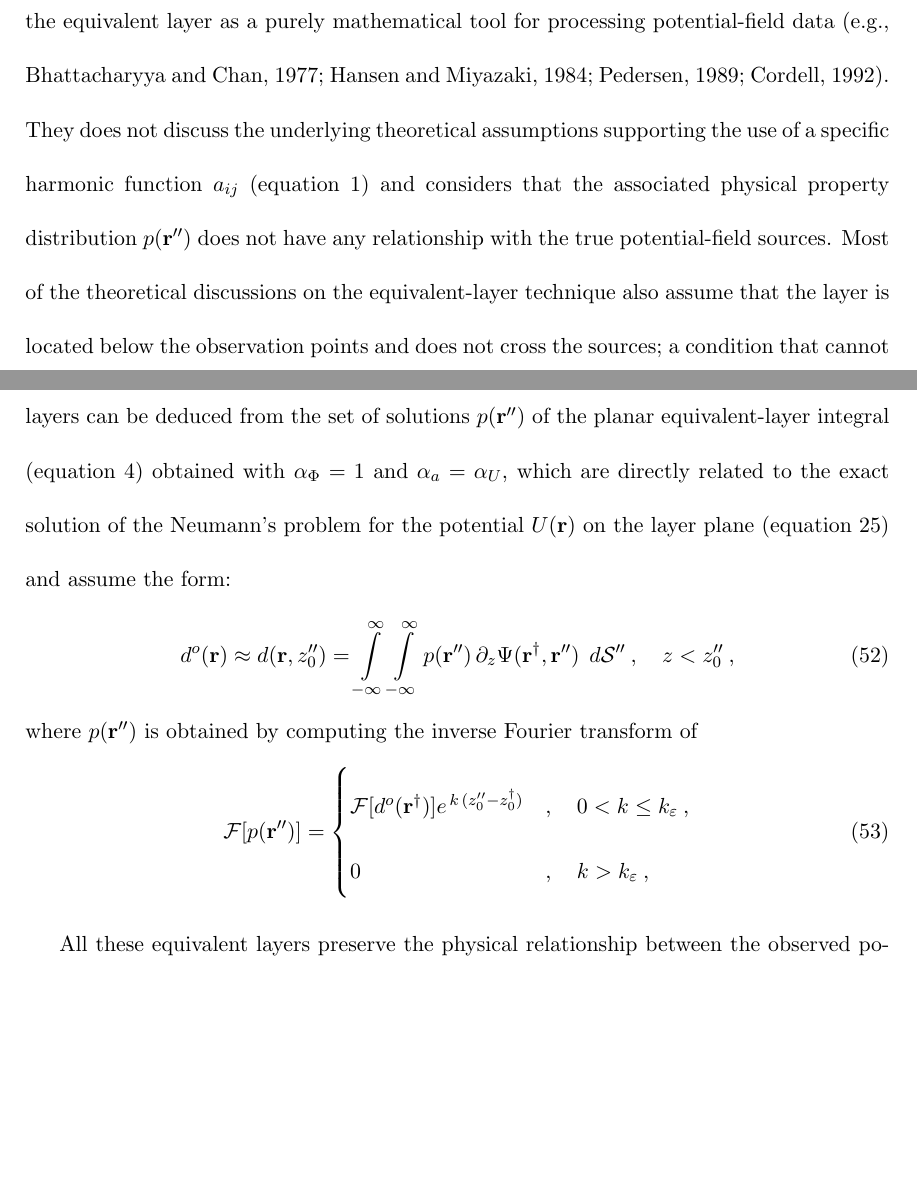
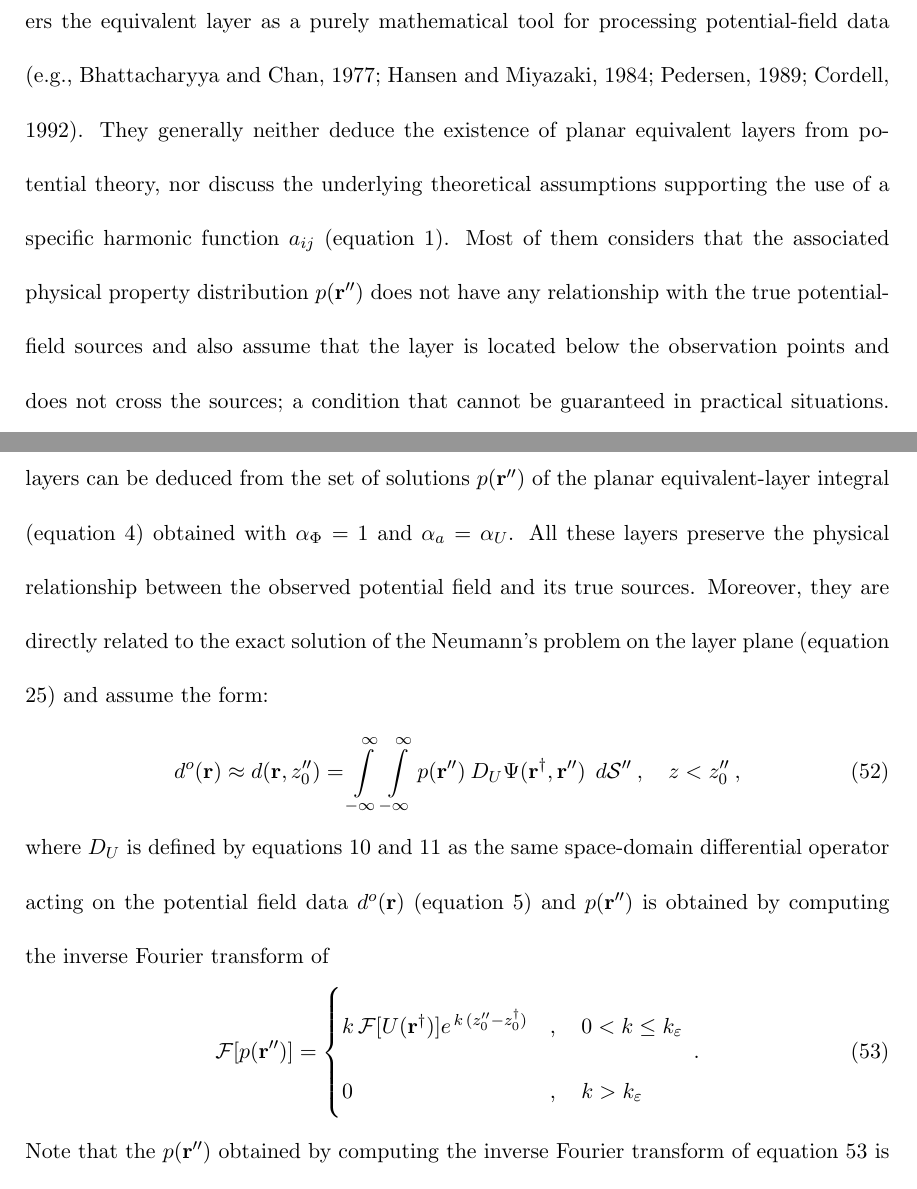
Before and after one commit to birocoles/planar-eqlayer-theory, a LaTeX document (manuscript/manuscript.tex, which reads manuscript/eqlayer_technique.tex, manuscript/solutions_eqlayer_integral.tex): two parts of pages 3 and 20 of 25 before the commit and two parts of pages 3 and 20 of 26 after it, joined at a grey line, cut so that both start at the same text, the shorter picture padded with empty space. Compiled offline with pdfLaTeX.

Commit message:
return with the eqlayer theorem and start rewiew the remaks subsection

```diff
--- a/manuscript/eqlayer_technique.tex
+++ b/manuscript/eqlayer_technique.tex
@@ -111,11 +111,11 @@ It is important to stress that most of the proposed equivalent-layer methods
 considers the equivalent layer as a purely mathematical tool for processing
 potential-field data
 \cite[e.g.,][]{bhattacharyya_chan1977, hansen_miyazaki1984, pedersen1989, cordell1992}.
-They does not discuss the underlying theoretical assumptions supporting the use of
-a specific harmonic function $a_{ij}$ (equation \ref{eq:predicted-data-i}) and considers
-that the associated physical property distribution $p(\mathbf{r}'')$ does not have
-any relationship with the true potential-field sources.
-Most of the theoretical discussions on the equivalent-layer technique also assume that
+They generally neither deduce the existence of planar equivalent layers from potential theory,
+nor discuss the underlying theoretical assumptions supporting the use of
+a specific harmonic function $a_{ij}$ (equation \ref{eq:predicted-data-i}).
+Most of them considers that the associated physical property distribution $p(\mathbf{r}'')$ does not have
+any relationship with the true potential-field sources and also assume that
 the layer is located below the observation points and does not cross the sources;
 a condition that cannot be guaranteed in practical situations.
 What follows aims at defining planar equivalent layers as closed-form solutions
--- a/manuscript/solutions_eqlayer_integral.tex
+++ b/manuscript/solutions_eqlayer_integral.tex
@@ -212,29 +165,34 @@ proposed by \cite{dampney1969} for processing gravity data.
 Most of what is known or assumed to be true without any proof about planar equivalent
 layers can be deduced from the set of solutions $p(\mathbf{r}'')$ of the planar equivalent-layer
 integral (equation \ref{eq:eqlayer-integral}) obtained with
-$\alpha_{\Phi} = 1$ and $\alpha_{a} = \alpha_{U}$,
-which are directly related to the exact solution of the Neumann’s problem for the potential
-$U(\mathbf{r})$ on the layer plane (equation \ref{eq:U-Neumann}) and assume the form:
+$\alpha_{\Phi} = 1$ and $\alpha_{a} = \alpha_{U}$.
+All these layers preserve the physical relationship between the observed potential field and its true sources.
+Moreover, they are directly related to the exact solution of the Neumann’s problem
+on the layer plane (equation \ref{eq:U-Neumann}) and assume the form:
 \begin{equation}
 	d^{o}(\mathbf{r}) \approx
 	d(\mathbf{r}, z''_{0})
 	= \int\limits_{-\infty}^{\infty}\int\limits_{-\infty}^{\infty}
-	p(\mathbf{r}'') \, \partial_{z} \Psi(\mathbf{r}^{\dagger}, \mathbf{r}'') \:\: d\mathcal{S}''
+	p(\mathbf{r}'') \: D_{U} \Psi(\mathbf{r}^{\dagger}, \mathbf{r}'') \:\: d\mathcal{S}''
 	\: , \quad z < z''_{0} \: ,
 	\label{eq:eqlayer-integral-Neumann-space}
 \end{equation}
-where $p(\mathbf{r}'')$ is obtained by computing the inverse Fourier transform of
+where $D_{U}$ is defined by equations \ref{eq:diff-operators-monopoles} and
+\ref{eq:diff-operators-dipoles} as the same space-domain differential operator acting
+on the potential field data $d^{o}(\mathbf{r})$ (equation \ref{eq:observed-data-space})
+and $p(\mathbf{r}'')$ is obtained by computing the inverse Fourier transform of
 \begin{equation}
 	\mathcal{F} [ p(\mathbf{r}'') ] =
 	\begin{cases}
-		\mathcal{F} [ d^{o}(\mathbf{r}^{\dagger}) ]
+		k \, \mathcal{F} [ U(\mathbf{r}^{\dagger}) ]
 		e^{\, k \, (z''_{0} - z^{\dagger}_{0})} & ,
-		\quad 0 < k \le k_{\varepsilon} \: , \\
-		0 & , \quad k > k_{\varepsilon} \: ,
-	\end{cases}
+		\quad 0 < k \le k_{\varepsilon} \\
+		0 & , \quad k > k_{\varepsilon}
+	\end{cases} \: .
 	\label{eq:Fourier-p-Neumann}
 \end{equation}
+Note that the $p(\mathbf{r}'')$ obtained by computing the inverse Fourier transform of
+equation \ref{eq:Fourier-p-Neumann} is (or approximates) the
+$\tfrac{\partial}{\partial z} U(\mathbf{r})$ (equation \ref{eq:1st-deriv-U}) on the
+layer plane $z''_{0}$, regardless of how $\alpha_{U}$ is set.
 
-
-All these equivalent layers preserve the physical relationship between the
-observed potential field and its true sources.
```
Also changed, not shown: manuscript/potential_fields.tex (+12 -5 lines), manuscript/manuscript.pdf, manuscript/solutions_eqlayer_integral.tex (128 more changed lines). Lines whose indentation alone changed are shown as unchanged.
